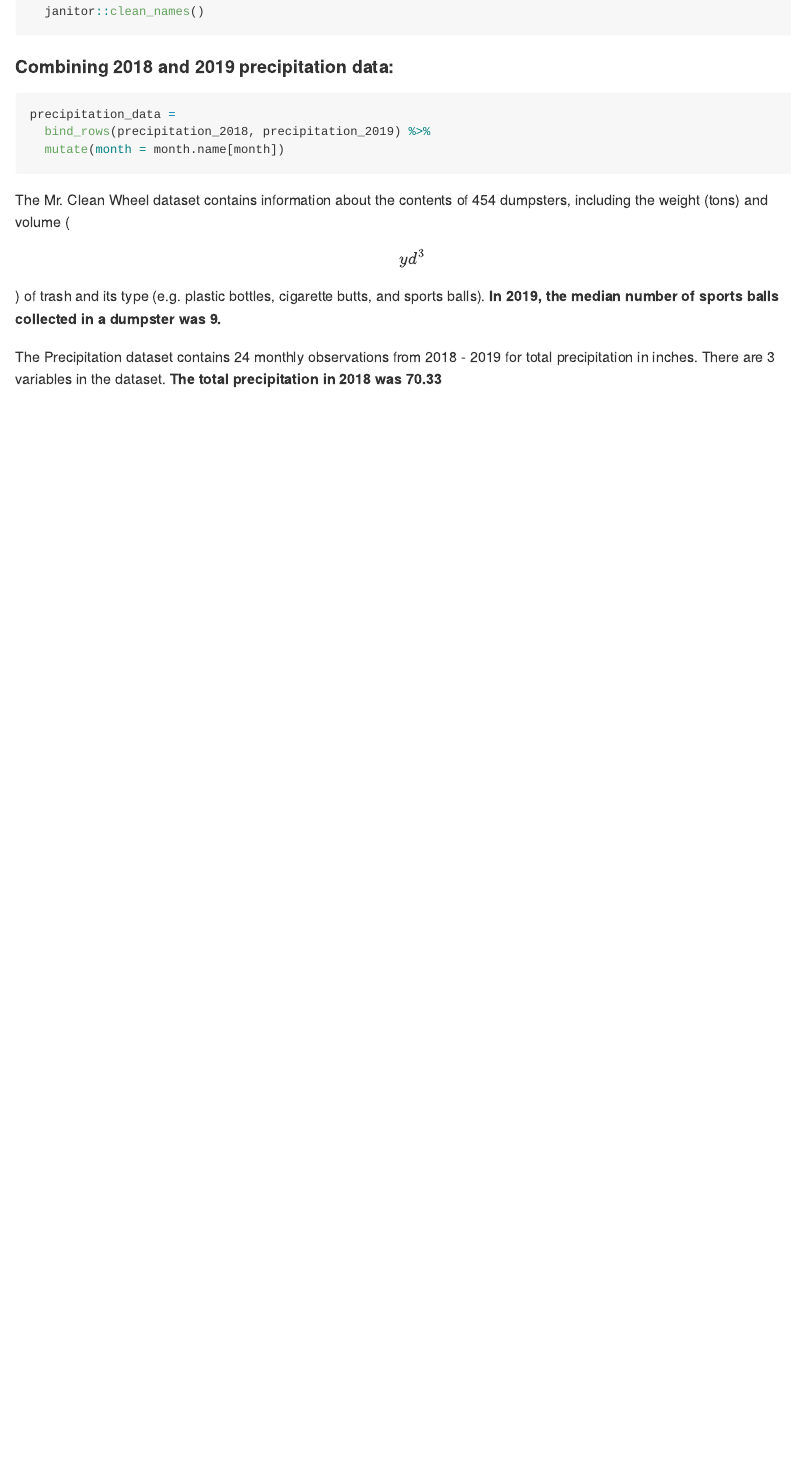
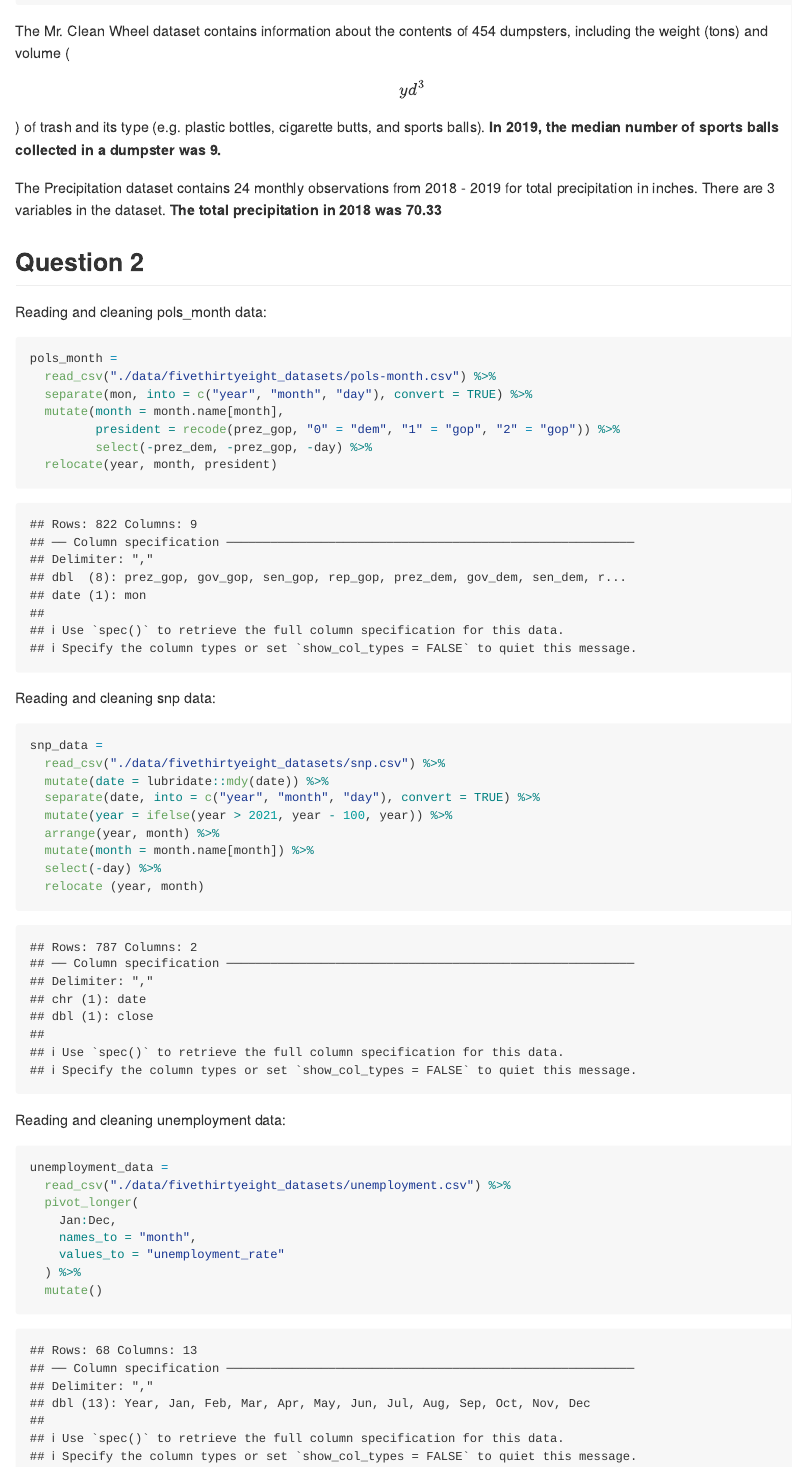
Before and after one commit to ajrcatalano/p8105_hw2_ac4265, an R Markdown document (p8105_hw2.Rmd): the page in a window 1100 px wide, from 1210 px down before the commit and from 1400 px down after it. Rendered offline with R 4.5, knitr and Pandoc, with nearby package versions; column names are cleaned by a stand-in for the janitor package.

Commit message:
read and clean unemployment data

````diff
--- a/p8105_hw2.Rmd
+++ b/p8105_hw2.Rmd
@@ -50,10 +50,51 @@ precipitation_2019 =
 
 ```{r}
 precipitation_data =
-  bind_rows(precipitation_2018, precipitation_2019) %>%
+  bind_rows(precipitation_2019, precipitation_2018) %>%
   mutate(month = month.name[month])
 ```
 
 The Mr. Clean Wheel dataset contains information about the contents of `r nrow(trash_data)` dumpsters, including the weight (tons) and volume ($$yd^3$$) of trash and its type (e.g. plastic bottles, cigarette butts, and sports balls). **In 2019, the median number of sports balls collected in a dumpster was  `r trash_data %>% filter(year == 2019) %>% pull(sports_balls) %>% median()`.**
 
 The Precipitation dataset contains `r nrow(precipitation_data)` monthly observations from 2018 - 2019 for total precipitation in inches. There are `r ncol(precipitation_data)` variables in the dataset. **The total precipitation in 2018 was `r precipitation_data %>% filter(year == 2018) %>% pull(total) %>% sum()`**
+
+## Question 2
+
+Reading and cleaning pols_month data:
+
+```{r}
+pols_month =
+  read_csv("./data/fivethirtyeight_datasets/pols-month.csv") %>%
+  separate(mon, into = c("year", "month", "day"), convert = TRUE) %>%
+  mutate(month = month.name[month],
+         president = recode(prez_gop, "0" = "dem", "1" = "gop", "2" = "gop")) %>%
+         select(-prez_dem, -prez_gop, -day) %>%
+  relocate(year, month, president)
+```
+
+Reading and cleaning snp data:
+
+```{r}
+snp_data =
+  read_csv("./data/fivethirtyeight_datasets/snp.csv") %>%
+  mutate(date = lubridate::mdy(date)) %>%
+  separate(date, into = c("year", "month", "day"), convert = TRUE) %>%
+  mutate(year = ifelse(year > 2021, year - 100, year)) %>%
+  arrange(year, month) %>%
+  mutate(month = month.name[month]) %>%
+  select(-day) %>%
+  relocate (year, month)
+```
+
+Reading and cleaning unemployment data:
+
+```{r}
+unemployment_data =
+  read_csv("./data/fivethirtyeight_datasets/unemployment.csv") %>%
+  pivot_longer(
+    Jan:Dec,
+    names_to = "month",
+    values_to = "unemployment_rate"
+  ) %>%
+  mutate()
+```
````
